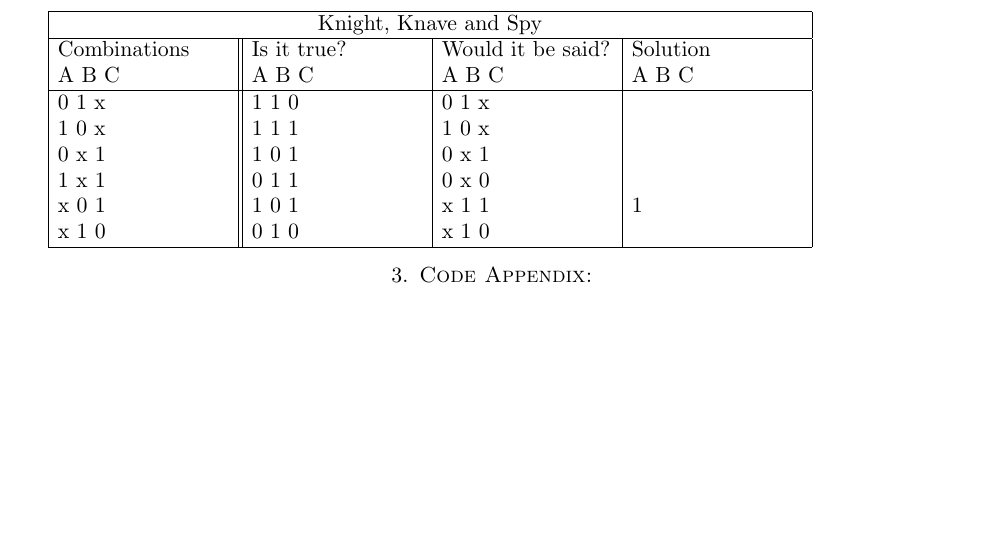
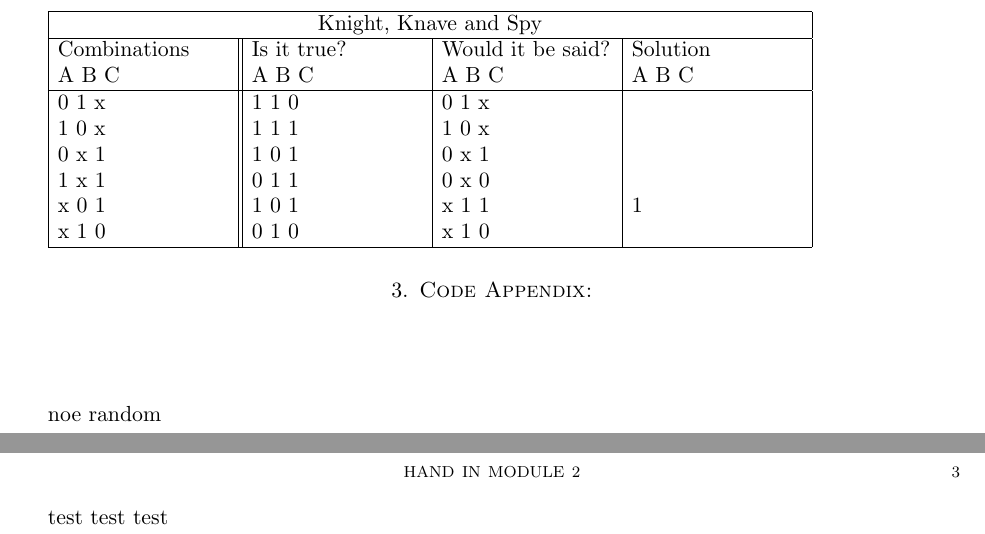
Before and after one commit to Mariushaak/handin_2, a LaTeX paper (handin_2.tex): part of page 2 of 2 before the commit and two parts of pages 2 and 3 of 3 after it, the two joined at a grey line, cut so that both start at the same text, the shorter picture padded with empty space. Compiled offline with pdfLaTeX.

Commit message:
testcommit
mic check

```diff
--- a/handin_2.tex
+++ b/handin_2.tex
@@ -129,4 +129,18 @@ Reformulated statements, giving the same answer:\\
 
 \end{verbatim}
 
+
+
+
+
+
+noe random
+
+
+test
+test
+test
+
+
+
 \end{document}
```
Also changed, not shown: 1 other file.
